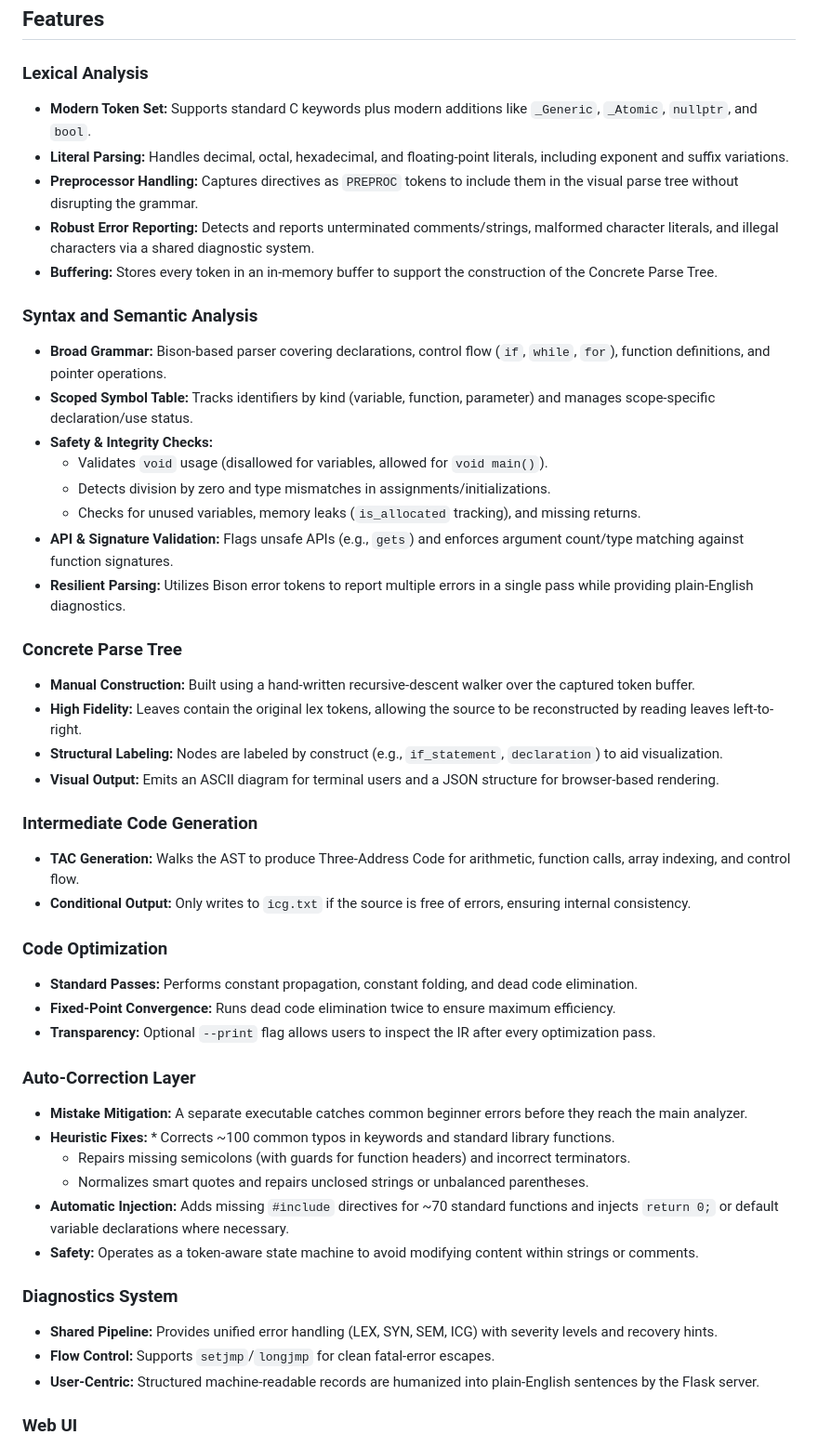
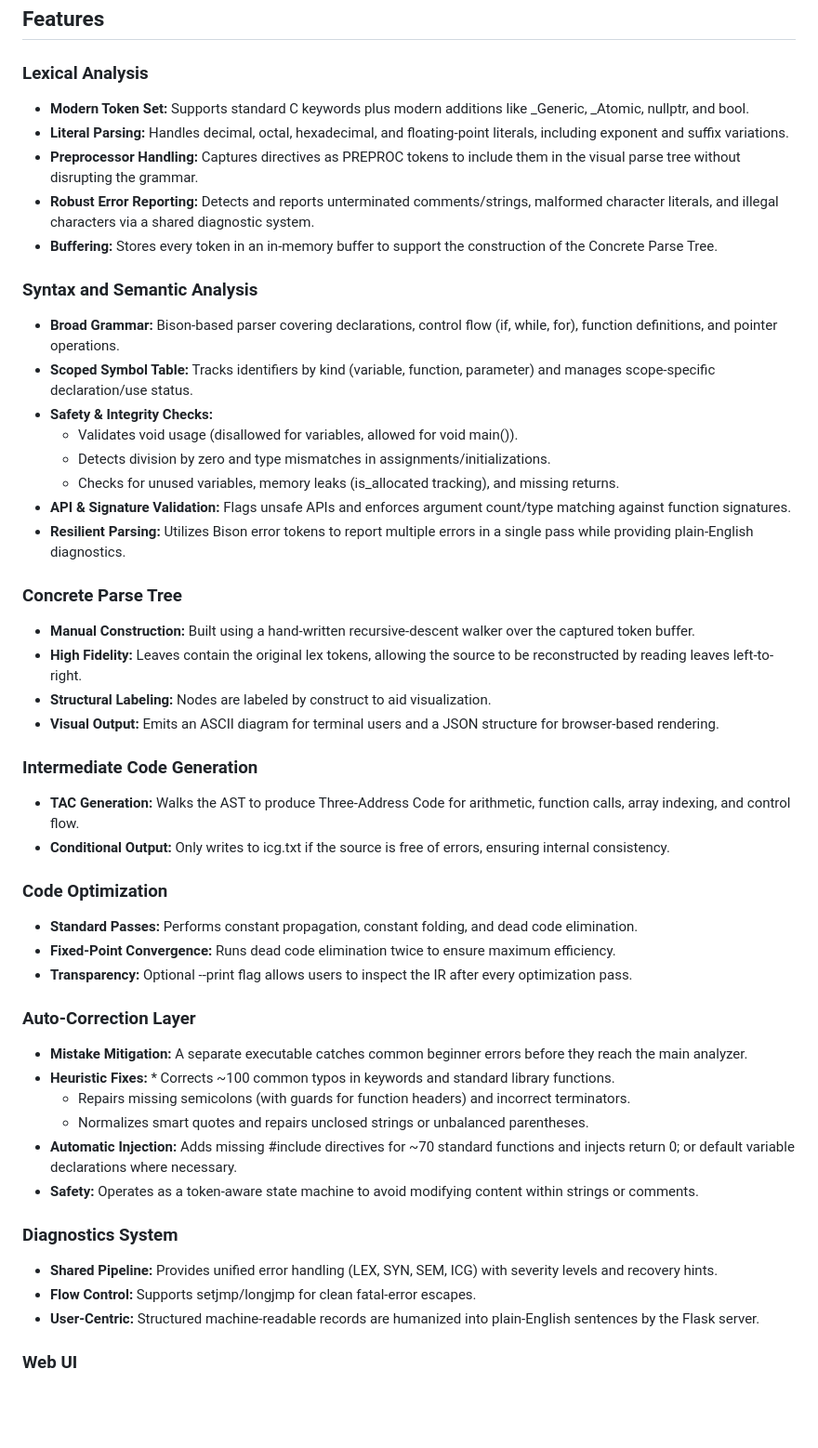
Before and after one commit to SoulDeplane/Intermediate-Code-Generation-for-Compiler, a Markdown page: README.md, the part around one of its changes. Shown at 93% size. Rendered like a GitHub page; blank space fills up the shorter version.

```diff
--- a/README.md
+++ b/README.md
@@ -5,48 +5,48 @@
 ## Features
 
 ### Lexical Analysis
-* **Modern Token Set:** Supports standard C keywords plus modern additions like `_Generic`, `_Atomic`, `nullptr`, and `bool`.
+* **Modern Token Set:** Supports standard C keywords plus modern additions like _Generic, _Atomic, nullptr, and bool.
 * **Literal Parsing:** Handles decimal, octal, hexadecimal, and floating-point literals, including exponent and suffix variations.
-* **Preprocessor Handling:** Captures directives as `PREPROC` tokens to include them in the visual parse tree without disrupting the grammar.
+* **Preprocessor Handling:** Captures directives as PREPROC tokens to include them in the visual parse tree without disrupting the grammar.
 * **Robust Error Reporting:** Detects and reports unterminated comments/strings, malformed character literals, and illegal characters via a shared diagnostic system.
 * **Buffering:** Stores every token in an in-memory buffer to support the construction of the Concrete Parse Tree.
 
 ### Syntax and Semantic Analysis
-* **Broad Grammar:** Bison-based parser covering declarations, control flow (`if`, `while`, `for`), function definitions, and pointer operations.
+* **Broad Grammar:** Bison-based parser covering declarations, control flow (if, while, for), function definitions, and pointer operations.
 * **Scoped Symbol Table:** Tracks identifiers by kind (variable, function, parameter) and manages scope-specific declaration/use status.
 * **Safety & Integrity Checks:**
-    * Validates `void` usage (disallowed for variables, allowed for `void main()`).
+    * Validates void usage (disallowed for variables, allowed for void main()).
     * Detects division by zero and type mismatches in assignments/initializations.
-    * Checks for unused variables, memory leaks (`is_allocated` tracking), and missing returns.
-* **API & Signature Validation:** Flags unsafe APIs (e.g., `gets`) and enforces argument count/type matching against function signatures.
+    * Checks for unused variables, memory leaks (is_allocated tracking), and missing returns.
+* **API & Signature Validation:** Flags unsafe APIs and enforces argument count/type matching against function signatures.
 * **Resilient Parsing:** Utilizes Bison error tokens to report multiple errors in a single pass while providing plain-English diagnostics.
 
 ### Concrete Parse Tree
 * **Manual Construction:** Built using a hand-written recursive-descent walker over the captured token buffer.
 * **High Fidelity:** Leaves contain the original lex tokens, allowing the source to be reconstructed by reading leaves left-to-right.
-* **Structural Labeling:** Nodes are labeled by construct (e.g., `if_statement`, `declaration`) to aid visualization.
+* **Structural Labeling:** Nodes are labeled by construct to aid visualization.
 * **Visual Output:** Emits an ASCII diagram for terminal users and a JSON structure for browser-based rendering.
 
 ### Intermediate Code Generation
 * **TAC Generation:** Walks the AST to produce Three-Address Code for arithmetic, function calls, array indexing, and control flow.
-* **Conditional Output:** Only writes to `icg.txt` if the source is free of errors, ensuring internal consistency.
+* **Conditional Output:** Only writes to icg.txt if the source is free of errors, ensuring internal consistency.
 
 ### Code Optimization
 * **Standard Passes:** Performs constant propagation, constant folding, and dead code elimination.
 * **Fixed-Point Convergence:** Runs dead code elimination twice to ensure maximum efficiency.
-* **Transparency:** Optional `--print` flag allows users to inspect the IR after every optimization pass.
+* **Transparency:** Optional --print flag allows users to inspect the IR after every optimization pass.
 
 ### Auto-Correction Layer
 * **Mistake Mitigation:** A separate executable catches common beginner errors before they reach the main analyzer.
 * **Heuristic Fixes:** * Corrects ~100 common typos in keywords and standard library functions.
     * Repairs missing semicolons (with guards for function headers) and incorrect terminators.
     * Normalizes smart quotes and repairs unclosed strings or unbalanced parentheses.
-* **Automatic Injection:** Adds missing `#include` directives for ~70 standard functions and injects `return 0;` or default variable declarations where necessary.
+* **Automatic Injection:** Adds missing #include directives for ~70 standard functions and injects return 0; or default variable declarations where necessary.
 * **Safety:** Operates as a token-aware state machine to avoid modifying content within strings or comments.
 
 ### Diagnostics System
 * **Shared Pipeline:** Provides unified error handling (LEX, SYN, SEM, ICG) with severity levels and recovery hints.
-* **Flow Control:** Supports `setjmp`/`longjmp` for clean fatal-error escapes.
+* **Flow Control:** Supports setjmp/longjmp for clean fatal-error escapes.
 * **User-Centric:** Structured machine-readable records are humanized into plain-English sentences by the Flask server.
 
 ### Web UI
```
Also changed, not shown: other parts of README.md (+9 -9 lines), Technical_Report.md (+20 -20 lines).
